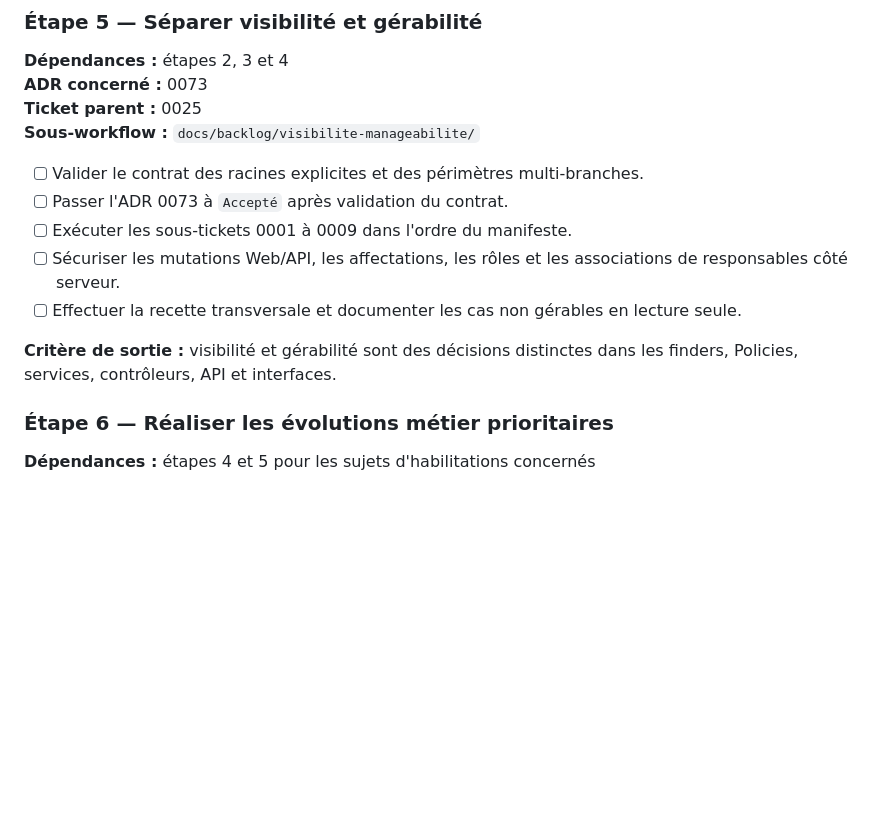
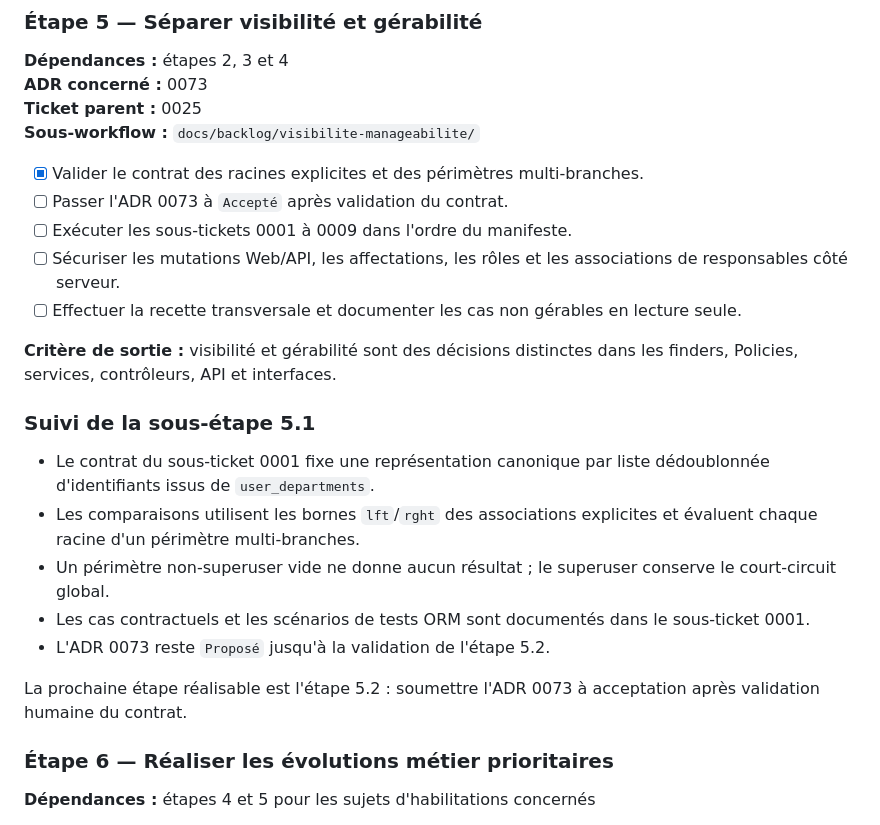
Before and after one commit to apricotpoodle/gdaeia, a Markdown page: docs/backlog/0026-executer-le-plan-architecture-et-backlog.md, the part around the change. Rendered like a GitHub page; blank space fills up the shorter version.

Commit message:
docs(backlog): valider les racines multi-branches (#112)
Co-authored-by: fbouillerot <bouillerot@lemonde.fr>

```diff
--- a/docs/backlog/0026-executer-le-plan-architecture-et-backlog.md
+++ b/docs/backlog/0026-executer-le-plan-architecture-et-backlog.md
@@ -186,7 +186,7 @@ accès directs sont testés et cohérents.
 **Ticket parent :** 0025
 **Sous-workflow :** `docs/backlog/visibilite-manageabilite/`
 
-- [ ] Valider le contrat des racines explicites et des périmètres
+- [x] Valider le contrat des racines explicites et des périmètres
   multi-branches.
 - [ ] Passer l'ADR 0073 à `Accepté` après validation du contrat.
 - [ ] Exécuter les sous-tickets 0001 à 0009 dans l'ordre du manifeste.
@@ -197,6 +197,21 @@ accès directs sont testés et cohérents.
 
 **Critère de sortie :** visibilité et gérabilité sont des décisions distinctes
 dans les finders, Policies, services, contrôleurs, API et interfaces.
+
+### Suivi de la sous-étape 5.1
+
+- Le contrat du sous-ticket 0001 fixe une représentation canonique par liste
+  dédoublonnée d'identifiants issus de `user_departments`.
+- Les comparaisons utilisent les bornes `lft`/`rght` des associations
+  explicites et évaluent chaque racine d'un périmètre multi-branches.
+- Un périmètre non-superuser vide ne donne aucun résultat ; le superuser
+  conserve le court-circuit global.
+- Les cas contractuels et les scénarios de tests ORM sont documentés dans le
+  sous-ticket 0001.
+- L'ADR 0073 reste `Proposé` jusqu'à la validation de l'étape 5.2.
+
+La prochaine étape réalisable est l'étape 5.2 : soumettre l'ADR 0073 à
+acceptation après validation humaine du contrat.
 
 ### Étape 6 — Réaliser les évolutions métier prioritaires
 
```
Also changed, not shown: 1 other file.
